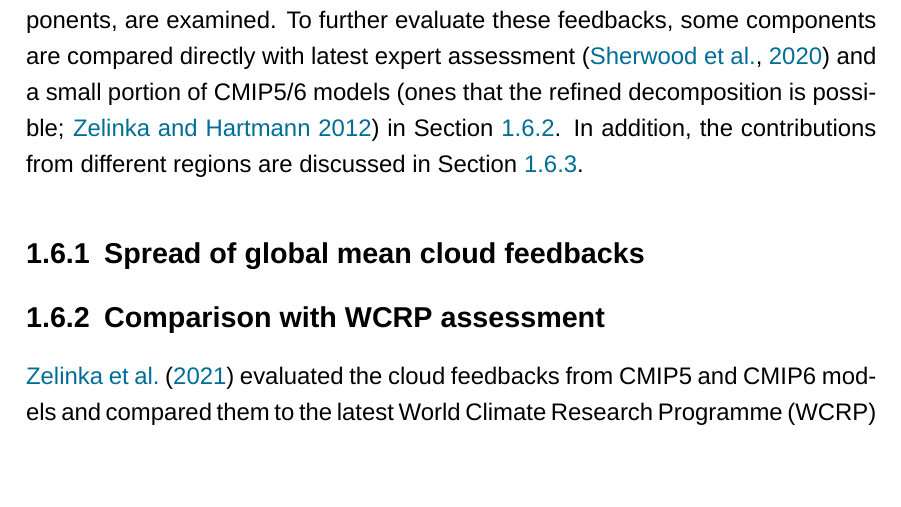
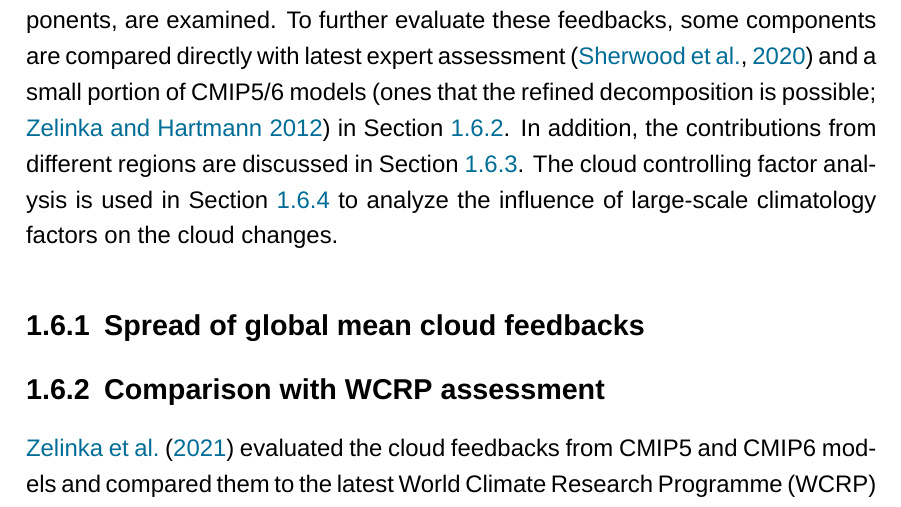
Before and after one commit to lqxyz/PhD_Thesis, a LaTeX thesis (thesis.tex, which reads chapter/changes_of_CRE.tex): part of page 27 of 38, cut so that both start at the same text, the shorter picture padded with empty space. Compiled offline with XeLaTeX; a missing font is replaced by an installed copy or a similar font.

Commit message:
Finish the intro of the spread of cloud feedbacks

```diff
--- a/chapter/changes_of_CRE.tex
+++ b/chapter/changes_of_CRE.tex
@@ -254,7 +254,7 @@ The net cloud feedabck (right column of \figref{fig:zonal_mean_cld_fbk_ensemble}
 \section{Spread of cloud feedback}
 \label{sec:spread_of_cld_fbk_in_PPE}
 
-\secref{sec:simu_cld_fbk} has introduced the simulated cloud feedback from Isca simulations. In this section, the spread of simulated cloud feedback is to be investigated. As introduced in \secref{sec:simu_cld_fbk}, the simulated cloud feedback is decomposed physically into cloud amount, altitude and optical depth components through the cloud radiative kernel method \citep{Zelinka2012computing1,Zelinka2012computing2}. Also, this method can be performed separately for the decomposition of low (CTP > 680 hPa) and non-low (CTP < 680 hPa) clouds, which considers the probability that the boundary layer clouds may behave differently from the clouds in free troposphere and can make the analysis of the change in free-tropospheric clouds more coherently \citep{Zelinka2016insights}. As suggested by \cite{Zelinka2016insights}, this refined decomposition can provide some insights for us to understand the underlying causes of spread in cloud feedback. Here we employ the cloud radiative kernel method to repeat the decomposition for Isca simulations,  intending to investigate the possible reasons for cloud feedback spread in the Isca PPE. In \secref{sec:spread_of_gm_cld_fbks_PPE}, the global mean cloud feedbacks, including their longwave/shortwave and low/non-low cloud components, are examined. To further evaluate these feedbacks, some components are compared directly with latest expert assessment \citep{Sherwood2020} and a small portion of CMIP5/6 models (ones that the refined decomposition is possible; \citealt{Zelinka2012climate}) in \secref{sec:cmp_with_Sherwood_assessment}. In addition, the contributions from different regions are discussed in \secref{sec:reg_contri_to_spread_of_cldfbk}.
+\secref{sec:simu_cld_fbk} has introduced the simulated cloud feedback from Isca simulations. In this section, the spread of simulated cloud feedback is to be investigated. As introduced in \secref{sec:simu_cld_fbk}, the simulated cloud feedback is decomposed physically into cloud amount, altitude and optical depth components through the cloud radiative kernel method \citep{Zelinka2012computing1,Zelinka2012computing2}. Also, this method can be performed separately for the decomposition of low (CTP > 680 hPa) and non-low (CTP < 680 hPa) clouds, which considers the probability that the boundary layer clouds may behave differently from the clouds in free troposphere and can make the analysis of the change in free-tropospheric clouds more coherently \citep{Zelinka2016insights}. As suggested by \cite{Zelinka2016insights}, this refined decomposition can provide some insights for us to understand the underlying causes of spread in cloud feedback. Here we employ the cloud radiative kernel method to repeat the decomposition for Isca simulations,  intending to investigate the possible reasons for cloud feedback spread in the Isca PPE. In \secref{sec:spread_of_gm_cld_fbks_PPE}, the global mean cloud feedbacks, including their longwave/shortwave and low/non-low cloud components, are examined. To further evaluate these feedbacks, some components are compared directly with latest expert assessment \citep{Sherwood2020} and a small portion of CMIP5/6 models (ones that the refined decomposition is possible; \citealt{Zelinka2012climate}) in \secref{sec:cmp_with_Sherwood_assessment}. In addition, the contributions from different regions are discussed in \secref{sec:reg_contri_to_spread_of_cldfbk}. The cloud controlling factor analysis is used in \secref{sec:cld_control_factor} to analyze the influence of large-scale climatology factors on the cloud changes.
 
 \subsection{Spread of global mean cloud feedbacks}
 \label{sec:spread_of_gm_cld_fbks_PPE}
```
